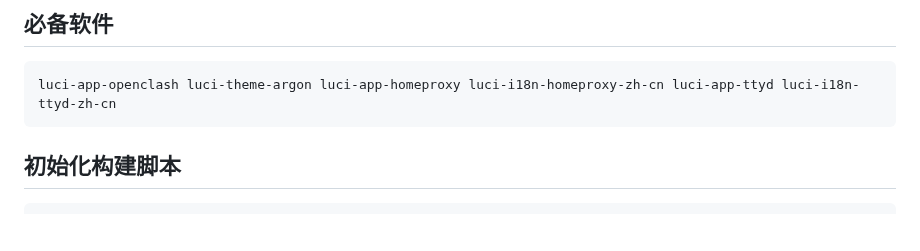
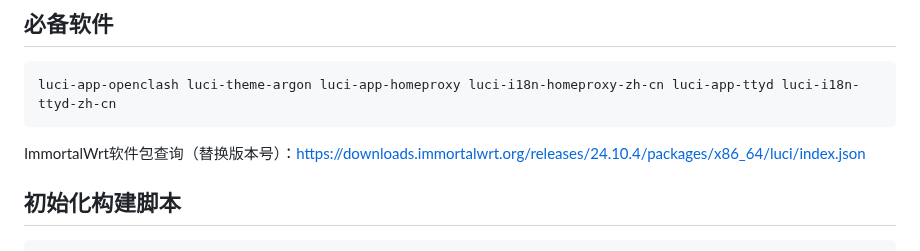
Before and after one commit to sky22333/Docker-Hub, a Markdown page: docker/openwrt初始化.md, the part around the change. Rendered like a GitHub page; blank space fills up the shorter version.

````diff
--- a/docker/openwrt初始化.md
+++ b/docker/openwrt初始化.md
@@ -6,6 +6,7 @@
 ```
 luci-app-openclash luci-theme-argon luci-app-homeproxy luci-i18n-homeproxy-zh-cn luci-app-ttyd luci-i18n-ttyd-zh-cn
 ```
+ImmortalWrt软件包查询（替换版本号）：https://downloads.immortalwrt.org/releases/24.10.4/packages/x86_64/luci/index.json
 
 ## 初始化构建脚本
 ```
````
